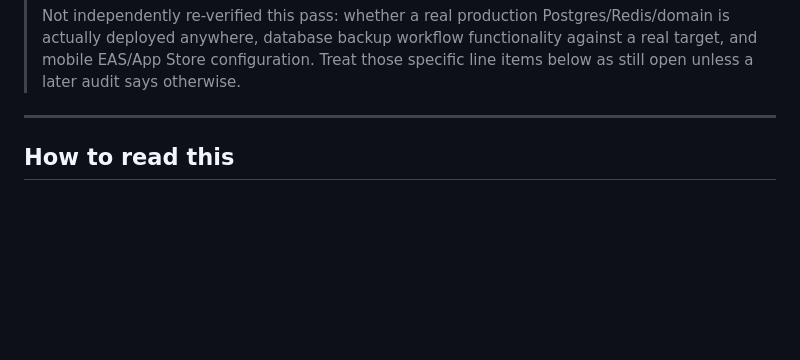
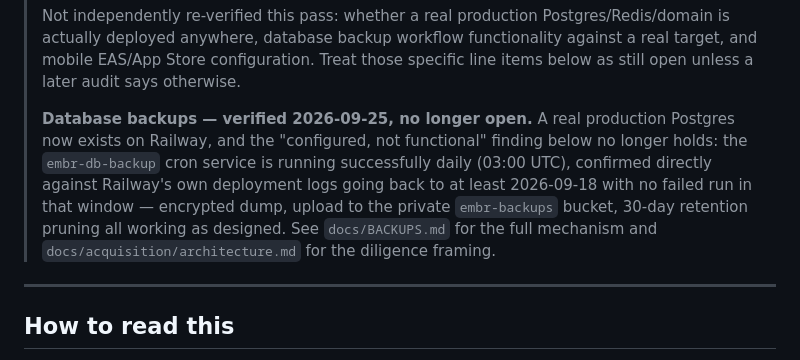
Before and after one commit to EMBR-Health-Dev/embr-app, a Markdown page: docs/audits/2026-08-beta-readiness-infrastructure-audit.md, the part around the change. GitHub-like rendering; blank space fills up the shorter version.

```diff
--- a/docs/audits/2026-08-beta-readiness-infrastructure-audit.md
+++ b/docs/audits/2026-08-beta-readiness-infrastructure-audit.md
@@ -25,6 +25,16 @@
 > workflow functionality against a real target, and mobile EAS/App Store
 > configuration. Treat those specific line items below as still open
 > unless a later audit says otherwise.
+>
+> **Database backups — verified 2026-09-25, no longer open.** A real
+> production Postgres now exists on Railway, and the "configured, not
+> functional" finding below no longer holds: the `embr-db-backup` cron
+> service is running successfully daily (03:00 UTC), confirmed directly
+> against Railway's own deployment logs going back to at least
+> 2026-09-18 with no failed run in that window — encrypted dump, upload
+> to the private `embr-backups` bucket, 30-day retention pruning all
+> working as designed. See `docs/BACKUPS.md` for the full mechanism and
+> `docs/acquisition/architecture.md` for the diligence framing.
 
 ---
 
```
Also changed, not shown: docs/acquisition/README.md (added, +41 -0 lines), docs/acquisition/architecture.md (added, +90 -0 lines).
